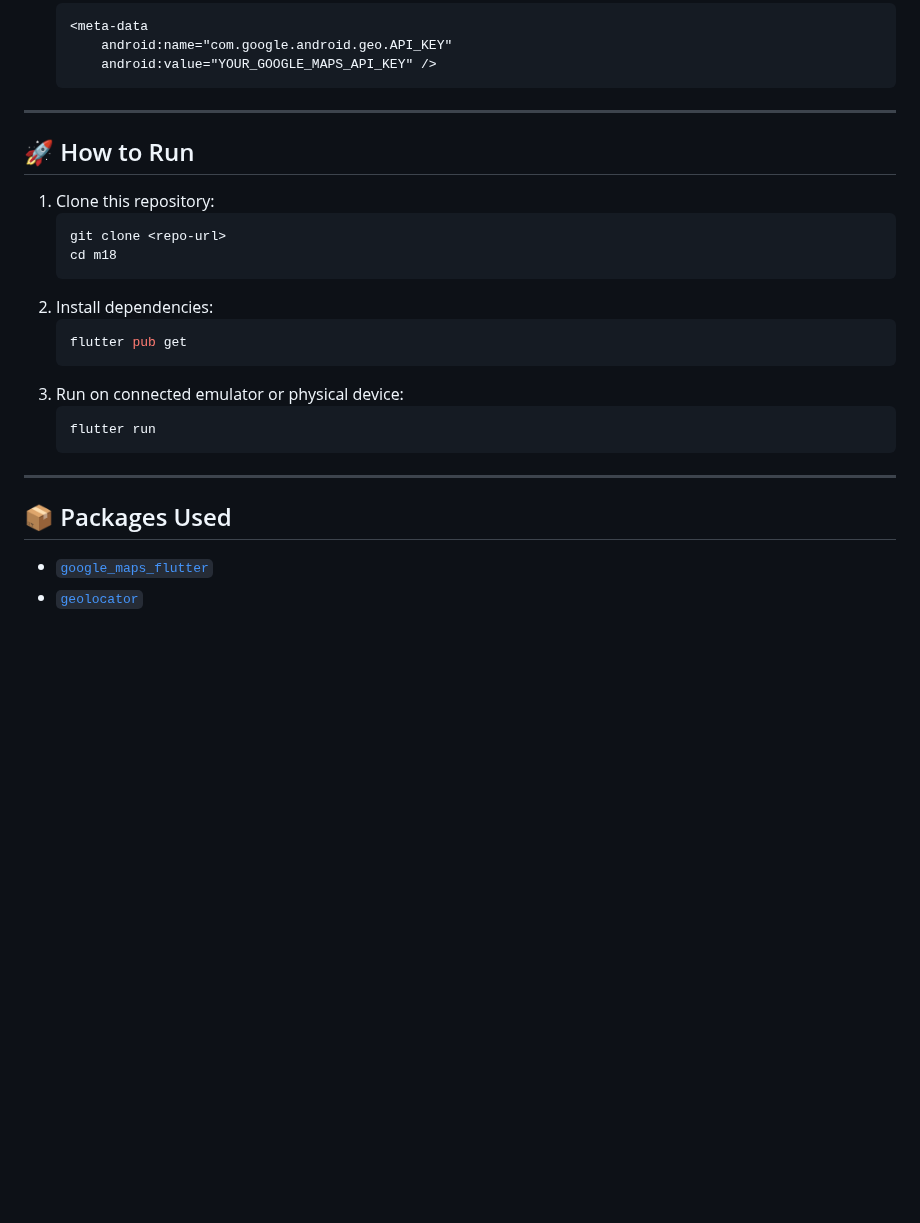
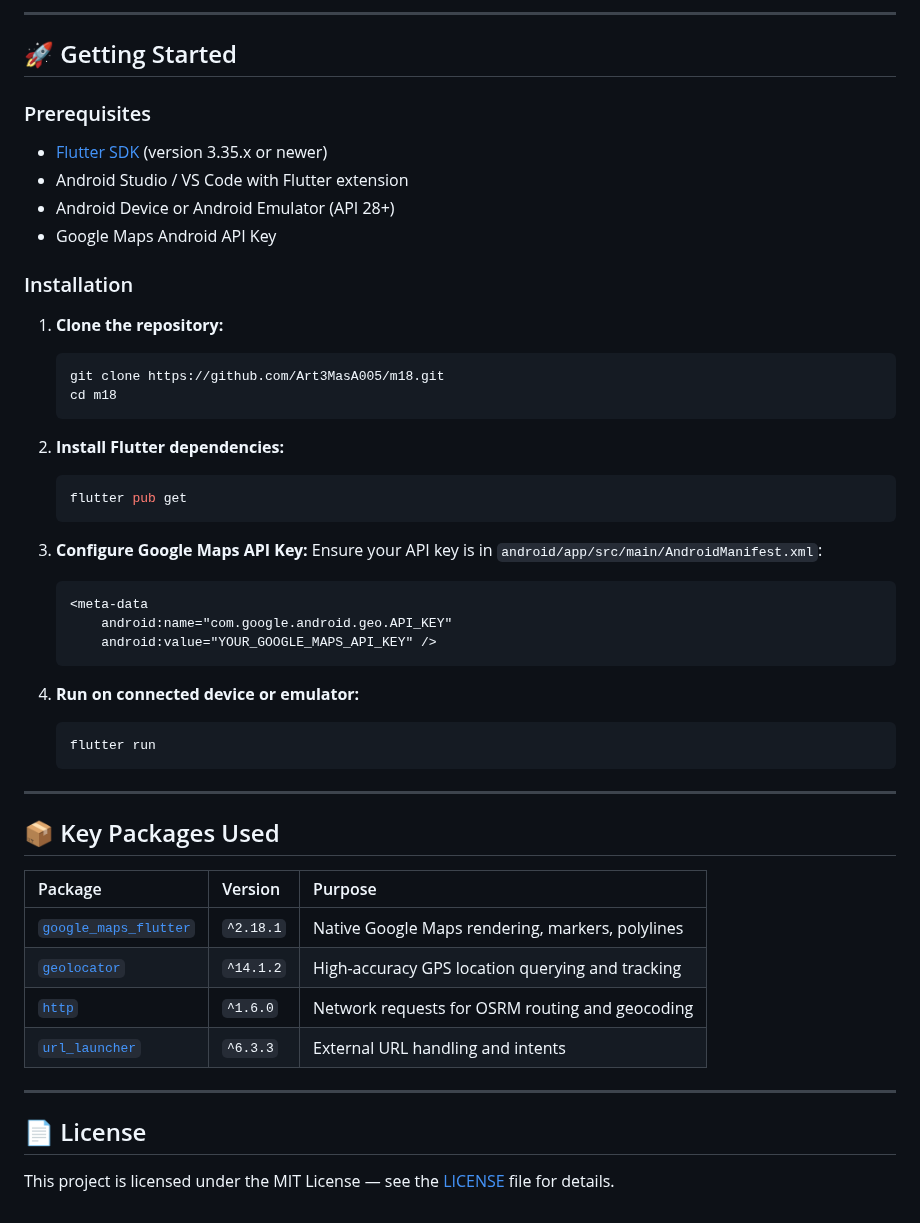
Before and after one commit to Art3MasA005/m18, a Markdown page: README.md, the part around one of its changes. GitHub-like rendering; blank space fills up the shorter version.

````diff
--- a/README.md
+++ b/README.md
@@ -33,29 +107,52 @@ To render live Google Maps tiles on Android:
+---
+
+## 🚀 Getting Started
+
+### Prerequisites
+- [Flutter SDK](https://docs.flutter.dev/get-started/install) (version 3.35.x or newer)
+- Android Studio / VS Code with Flutter extension
+- Android Device or Android Emulator (API 28+)
+- Google Maps Android API Key
+
+### Installation
+
+1. **Clone the repository:**
+   ```bash
+   git clone https://github.com/Art3MasA005/m18.git
+   cd m18
+   ```
+
+2. **Install Flutter dependencies:**
+   ```bash
+   flutter pub get
+   ```
+
+3. **Configure Google Maps API Key:**
+   Ensure your API key is in `android/app/src/main/AndroidManifest.xml`:
    ```xml
    <meta-data
        android:name="com.google.android.geo.API_KEY"
        android:value="YOUR_GOOGLE_MAPS_API_KEY" />
    ```
 
----
-
-## 🚀 How to Run
-
-1. Clone this repository:
-   ```bash
-   git clone <repo-url>
-   cd m18
-   ```
-2. Install dependencies:
-   ```bash
-   flutter pub get
-   ```
-3. Run on connected emulator or physical device:
+4. **Run on connected device or emulator:**
    ```bash
    flutter run
    ```
 
 ---
 
-## 📦 Packages Used
-- [`google_maps_flutter`](https://pub.dev/packages/google_maps_flutter)
-- [`geolocator`](https://pub.dev/packages/geolocator)
+## 📦 Key Packages Used
+
+| Package | Version | Purpose |
+| :--- | :--- | :--- |
+| [`google_maps_flutter`](https://pub.dev/packages/google_maps_flutter) | `^2.18.1` | Native Google Maps rendering, markers, polylines |
+| [`geolocator`](https://pub.dev/packages/geolocator) | `^14.1.2` | High-accuracy GPS location querying and tracking |
+| [`http`](https://pub.dev/packages/http) | `^1.6.0` | Network requests for OSRM routing and geocoding |
+| [`url_launcher`](https://pub.dev/packages/url_launcher) | `^6.3.3` | External URL handling and intents |
+
+---
+
+## 📄 License
+
+This project is licensed under the MIT License — see the [LICENSE](LICENSE) file for details.
````
Also changed, not shown: other parts of README.md (+99 -25 lines), screenshots/in_app_navigation.png (added), screenshots/road_route_selection.png (added), 1 other file.
